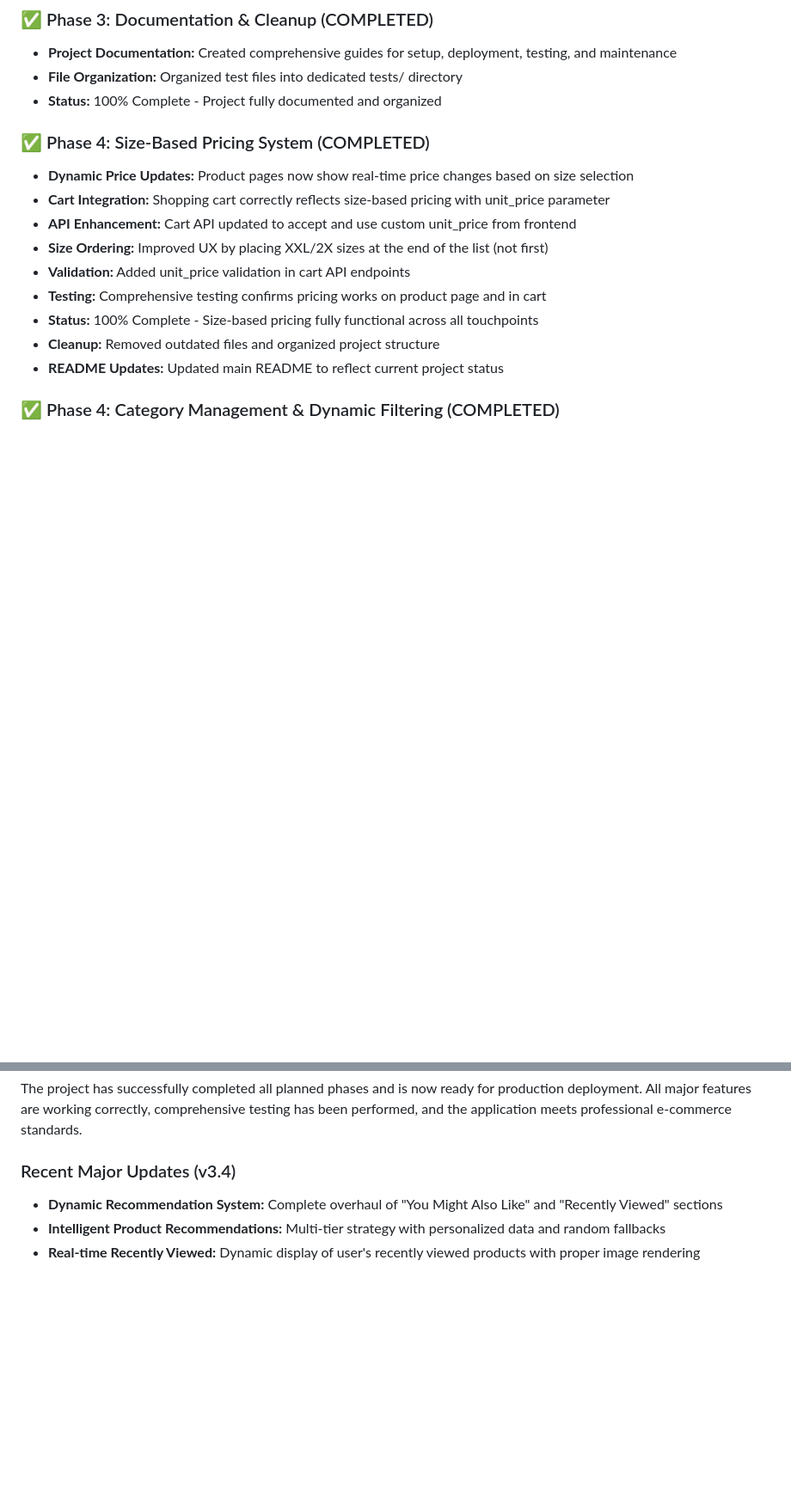
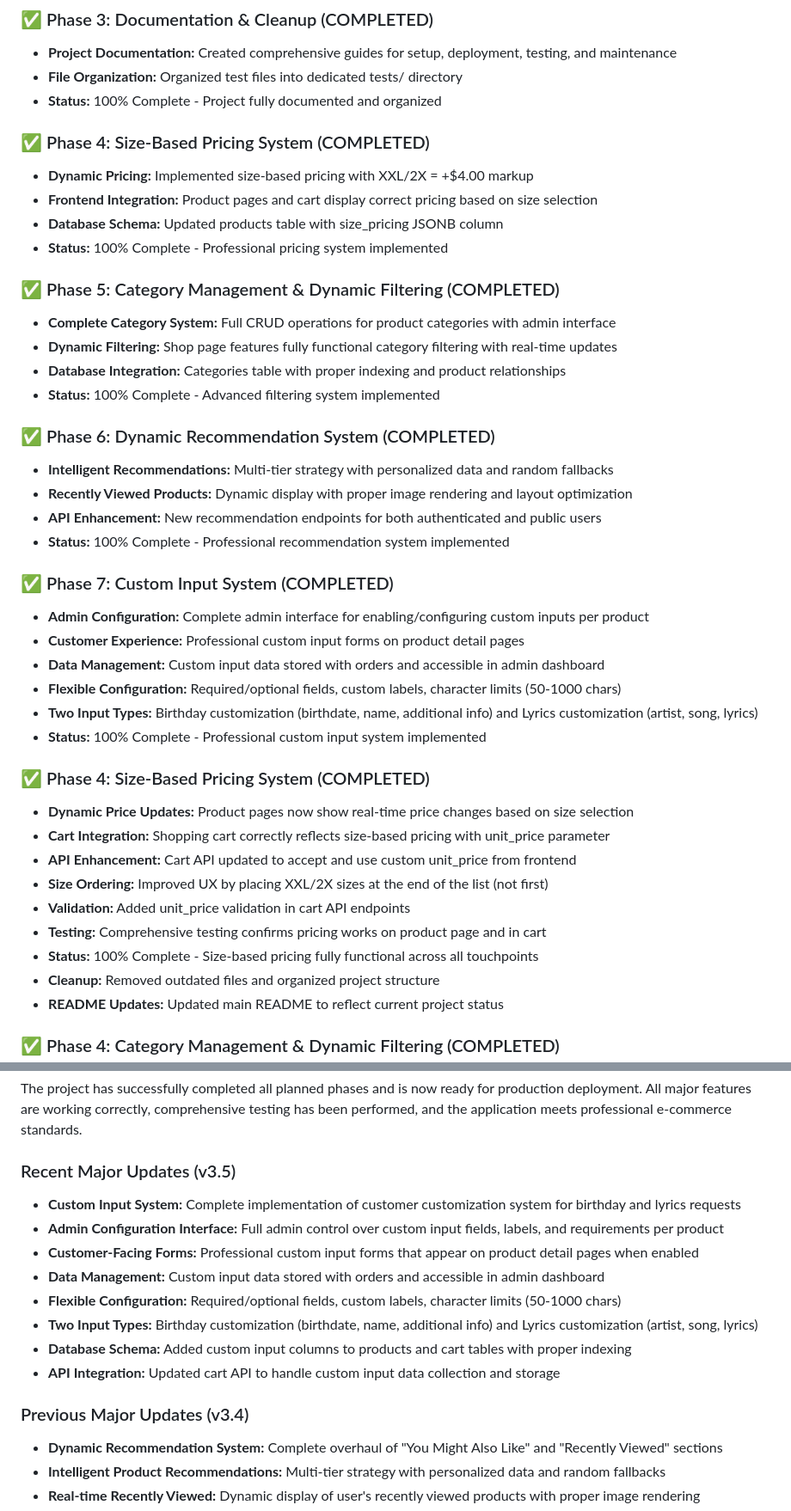
Before and after one commit to PLWGS/PLWGCREATIVEAPPAREL, a Markdown page: PROJECT_COMPREHENSIVE_REVIEW_AND_PLAN.md, 2 parts joined by grey strips. Shown: that part at 86% size. GitHub-like rendering; blank space fills up the shorter version.

Commit message:
Update PROJECT_COMPREHENSIVE_REVIEW_AND_PLAN.md with Custom Input System implementation - Add Phase 7: Custom Input System (COMPLETED) - Update version to v3.5 - Complete Custom Input System - Add custom input system to functionality status matrix - Include custom input system in recent major updates - Update testing section with custom input system testing - Document all new features and capabilities

```diff
--- a/PROJECT_COMPREHENSIVE_REVIEW_AND_PLAN.md
+++ b/PROJECT_COMPREHENSIVE_REVIEW_AND_PLAN.md
@@ -99,6 +100,32 @@ This matrix provides a verified status of each major feature, based on direct te
 -   **Project Documentation:** Created comprehensive guides for setup, deployment, testing, and maintenance
 -   **File Organization:** Organized test files into dedicated tests/ directory
 -   **Status:** 100% Complete - Project fully documented and organized
+
+### ✅ Phase 4: Size-Based Pricing System (COMPLETED)
+-   **Dynamic Pricing:** Implemented size-based pricing with XXL/2X = +$4.00 markup
+-   **Frontend Integration:** Product pages and cart display correct pricing based on size selection
+-   **Database Schema:** Updated products table with size_pricing JSONB column
+-   **Status:** 100% Complete - Professional pricing system implemented
+
+### ✅ Phase 5: Category Management & Dynamic Filtering (COMPLETED)
+-   **Complete Category System:** Full CRUD operations for product categories with admin interface
+-   **Dynamic Filtering:** Shop page features fully functional category filtering with real-time updates
+-   **Database Integration:** Categories table with proper indexing and product relationships
+-   **Status:** 100% Complete - Advanced filtering system implemented
+
+### ✅ Phase 6: Dynamic Recommendation System (COMPLETED)
+-   **Intelligent Recommendations:** Multi-tier strategy with personalized data and random fallbacks
+-   **Recently Viewed Products:** Dynamic display with proper image rendering and layout optimization
+-   **API Enhancement:** New recommendation endpoints for both authenticated and public users
+-   **Status:** 100% Complete - Professional recommendation system implemented
+
+### ✅ Phase 7: Custom Input System (COMPLETED)
+-   **Admin Configuration:** Complete admin interface for enabling/configuring custom inputs per product
+-   **Customer Experience:** Professional custom input forms on product detail pages
+-   **Data Management:** Custom input data stored with orders and accessible in admin dashboard
+-   **Flexible Configuration:** Required/optional fields, custom labels, character limits (50-1000 chars)
+-   **Two Input Types:** Birthday customization (birthdate, name, additional info) and Lyrics customization (artist, song, lyrics)
+-   **Status:** 100% Complete - Professional custom input system implemented
 
 ### ✅ Phase 4: Size-Based Pricing System (COMPLETED)
 -   **Dynamic Price Updates:** Product pages now show real-time price changes based on size selection
@@ -143,7 +170,17 @@ This matrix provides a verified status of each major feature, based on direct te
 
 The project has successfully completed all planned phases and is now ready for production deployment. All major features are working correctly, comprehensive testing has been performed, and the application meets professional e-commerce standards.
 
-### Recent Major Updates (v3.4)
+### Recent Major Updates (v3.5)
+-   **Custom Input System:** Complete implementation of customer customization system for birthday and lyrics requests
+-   **Admin Configuration Interface:** Full admin control over custom input fields, labels, and requirements per product
+-   **Customer-Facing Forms:** Professional custom input forms that appear on product detail pages when enabled
+-   **Data Management:** Custom input data stored with orders and accessible in admin dashboard
+-   **Flexible Configuration:** Required/optional fields, custom labels, character limits (50-1000 chars)
+-   **Two Input Types:** Birthday customization (birthdate, name, additional info) and Lyrics customization (artist, song, lyrics)
+-   **Database Schema:** Added custom input columns to products and cart tables with proper indexing
+-   **API Integration:** Updated cart API to handle custom input data collection and storage
+
+### Previous Major Updates (v3.4)
 -   **Dynamic Recommendation System:** Complete overhaul of "You Might Also Like" and "Recently Viewed" sections
 -   **Intelligent Product Recommendations:** Multi-tier strategy with personalized data and random fallbacks
 -   **Real-time Recently Viewed:** Dynamic display of user's recently viewed products with proper image rendering
```
Also changed, not shown: other parts of PROJECT_COMPREHENSIVE_REVIEW_AND_PLAN.md (+6 -2 lines).
